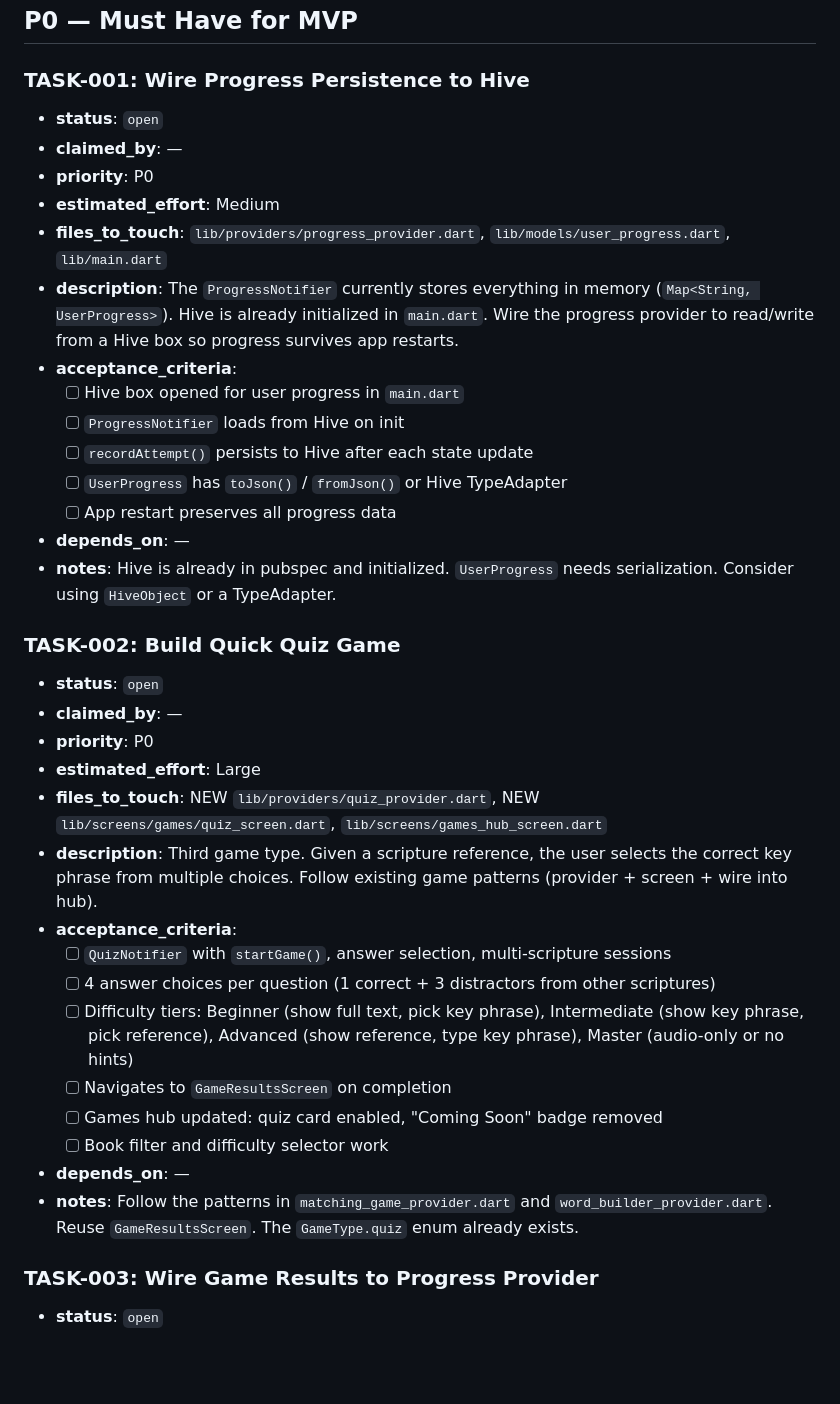
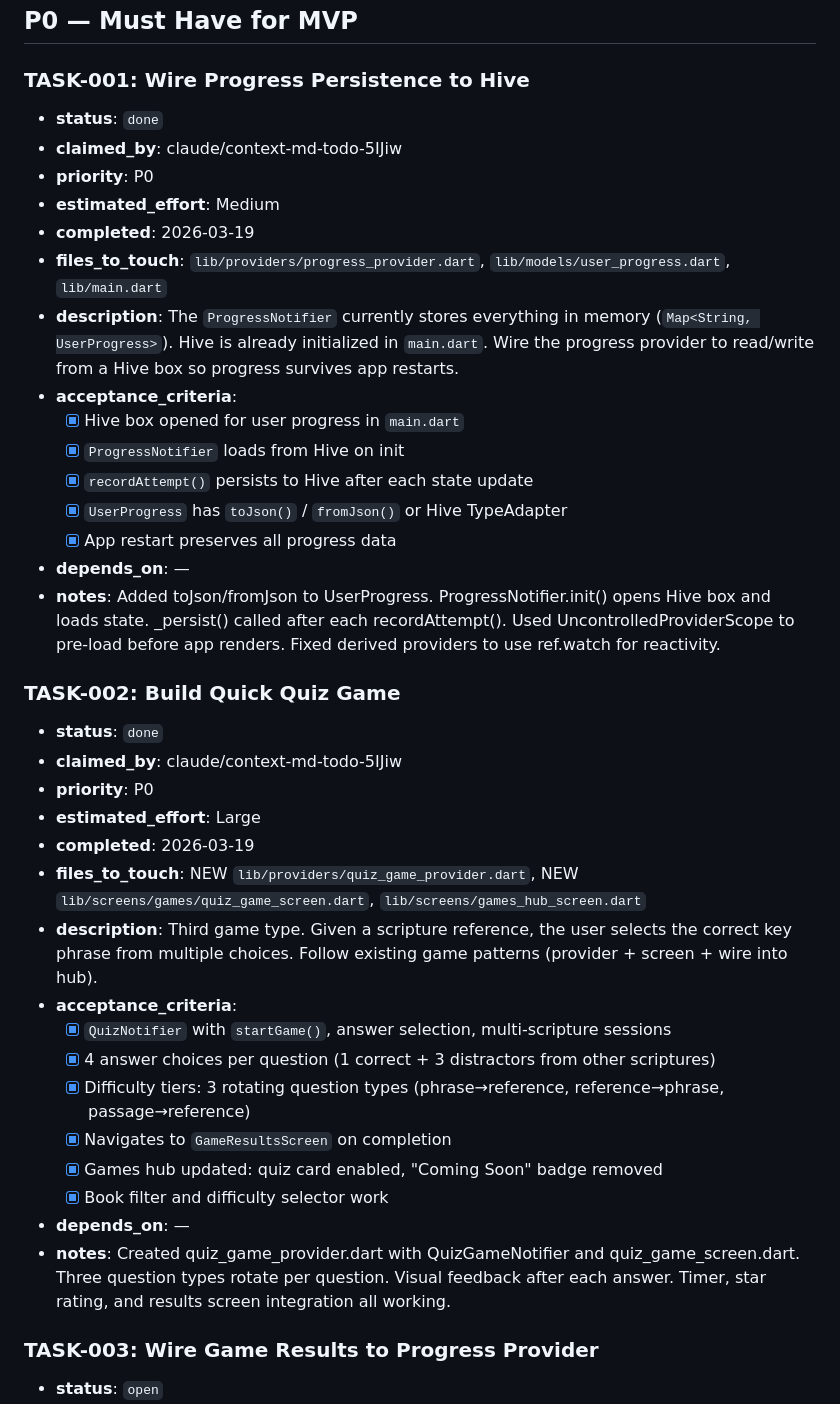
Before and after one commit to sophomorica/seminary_sidekick_flutter, a Markdown page: TODO.md, the part around the change. GitHub-like rendering; blank space fills up the shorter version.

Commit message:
Mark TASK-001 and TASK-002 as done in TODO.md
Update status, acceptance criteria checkboxes, claimed_by,
completed dates, and notes for Hive persistence and Quick Quiz
game tasks that were already implemented.

https://claude.ai/code/session_01HJWaujjWbnCaQYuRJnXoEZ

```diff
--- a/TODO.md
+++ b/TODO.md
@@ -20,37 +20,39 @@
 ## P0 — Must Have for MVP
 
 ### TASK-001: Wire Progress Persistence to Hive
-- **status**: `open`
-- **claimed_by**: —
+- **status**: `done`
+- **claimed_by**: claude/context-md-todo-5IJiw
 - **priority**: P0
 - **estimated_effort**: Medium
+- **completed**: 2026-03-19
 - **files_to_touch**: `lib/providers/progress_provider.dart`, `lib/models/user_progress.dart`, `lib/main.dart`
 - **description**: The `ProgressNotifier` currently stores everything in memory (`Map<String, UserProgress>`). Hive is already initialized in `main.dart`. Wire the progress provider to read/write from a Hive box so progress survives app restarts.
 - **acceptance_criteria**:
-  - [ ] Hive box opened for user progress in `main.dart`
-  - [ ] `ProgressNotifier` loads from Hive on init
-  - [ ] `recordAttempt()` persists to Hive after each state update
-  - [ ] `UserProgress` has `toJson()` / `fromJson()` or Hive TypeAdapter
-  - [ ] App restart preserves all progress data
+  - [x] Hive box opened for user progress in `main.dart`
+  - [x] `ProgressNotifier` loads from Hive on init
+  - [x] `recordAttempt()` persists to Hive after each state update
+  - [x] `UserProgress` has `toJson()` / `fromJson()` or Hive TypeAdapter
+  - [x] App restart preserves all progress data
 - **depends_on**: —
-- **notes**: Hive is already in pubspec and initialized. `UserProgress` needs serialization. Consider using `HiveObject` or a TypeAdapter.
+- **notes**: Added toJson/fromJson to UserProgress. ProgressNotifier.init() opens Hive box and loads state. _persist() called after each recordAttempt(). Used UncontrolledProviderScope to pre-load before app renders. Fixed derived providers to use ref.watch for reactivity.
 
 ### TASK-002: Build Quick Quiz Game
-- **status**: `open`
-- **claimed_by**: —
+- **status**: `done`
+- **claimed_by**: claude/context-md-todo-5IJiw
 - **priority**: P0
 - **estimated_effort**: Large
-- **files_to_touch**: NEW `lib/providers/quiz_provider.dart`, NEW `lib/screens/games/quiz_screen.dart`, `lib/screens/games_hub_screen.dart`
+- **completed**: 2026-03-19
+- **files_to_touch**: NEW `lib/providers/quiz_game_provider.dart`, NEW `lib/screens/games/quiz_game_screen.dart`, `lib/screens/games_hub_screen.dart`
 - **description**: Third game type. Given a scripture reference, the user selects the correct key phrase from multiple choices. Follow existing game patterns (provider + screen + wire into hub).
 - **acceptance_criteria**:
-  - [ ] `QuizNotifier` with `startGame()`, answer selection, multi-scripture sessions
-  - [ ] 4 answer choices per question (1 correct + 3 distractors from other scriptures)
-  - [ ] Difficulty tiers: Beginner (show full text, pick key phrase), Intermediate (show key phrase, pick reference), Advanced (show reference, type key phrase), Master (audio-only or no hints)
-  - [ ] Navigates to `GameResultsScreen` on completion
-  - [ ] Games hub updated: quiz card enabled, "Coming Soon" badge removed
-  - [ ] Book filter and difficulty selector work
+  - [x] `QuizNotifier` with `startGame()`, answer selection, multi-scripture sessions
+  - [x] 4 answer choices per question (1 correct + 3 distractors from other scriptures)
+  - [x] Difficulty tiers: 3 rotating question types (phrase→reference, reference→phrase, passage→reference)
+  - [x] Navigates to `GameResultsScreen` on completion
+  - [x] Games hub updated: quiz card enabled, "Coming Soon" badge removed
+  - [x] Book filter and difficulty selector work
 - **depends_on**: —
-- **notes**: Follow the patterns in `matching_game_provider.dart` and `word_builder_provider.dart`. Reuse `GameResultsScreen`. The `GameType.quiz` enum already exists.
+- **notes**: Created quiz_game_provider.dart with QuizGameNotifier and quiz_game_screen.dart. Three question types rotate per question. Visual feedback after each answer. Timer, star rating, and results screen integration all working.
 
 ### TASK-003: Wire Game Results to Progress Provider
 - **status**: `open`
```
